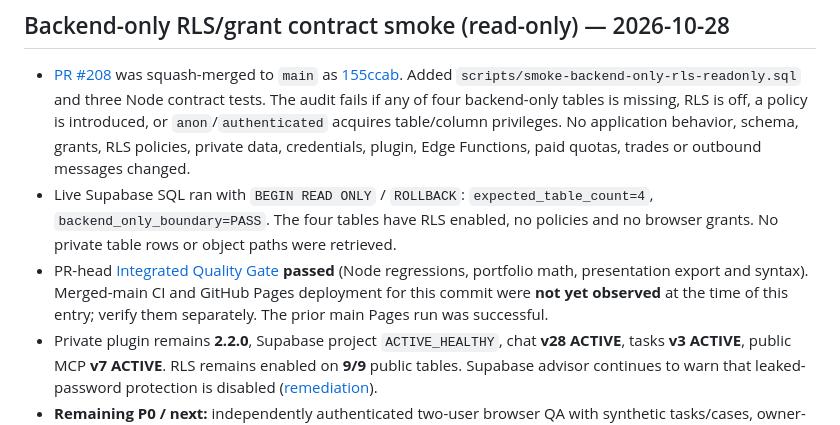
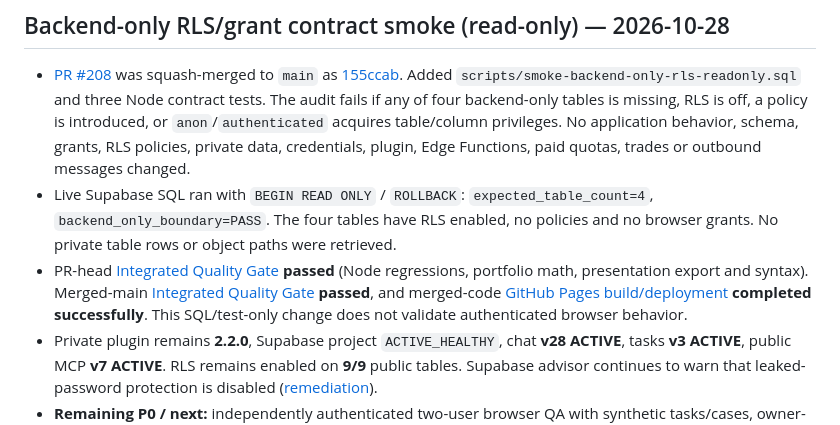
Before and after one commit to ablaiskiy5/advisor-ai-website, a Markdown page: PROJECT_STATE.md, the part around the change. Rendered like a GitHub page.

Commit message:
docs: record successful merged-main CI and Pages for RLS smoke

```diff
--- a/PROJECT_STATE.md
+++ b/PROJECT_STATE.md
@@ -2,7 +2,7 @@
 
 - [PR #208](https://github.com/ablaiskiy5/advisor-ai-website/pull/208) was squash-merged to `main` as [155ccab](https://github.com/ablaiskiy5/advisor-ai-website/commit/155ccabba819c56cb1ea8e72504ada41630ce5e3). Added `scripts/smoke-backend-only-rls-readonly.sql` and three Node contract tests. The audit fails if any of four backend-only tables is missing, RLS is off, a policy is introduced, or `anon`/`authenticated` acquires table/column privileges. No application behavior, schema, grants, RLS policies, private data, credentials, plugin, Edge Functions, paid quotas, trades or outbound messages changed.
 - Live Supabase SQL ran with `BEGIN READ ONLY` / `ROLLBACK`: `expected_table_count=4`, `backend_only_boundary=PASS`. The four tables have RLS enabled, no policies and no browser grants. No private table rows or object paths were retrieved.
-- PR-head [Integrated Quality Gate](https://github.com/ablaiskiy5/advisor-ai-website/actions/runs/40585419708) **passed** (Node regressions, portfolio math, presentation export and syntax). Merged-main CI and GitHub Pages deployment for this commit were **not yet observed** at the time of this entry; verify them separately. The prior main Pages run was successful.
+- PR-head [Integrated Quality Gate](https://github.com/ablaiskiy5/advisor-ai-website/actions/runs/40585419708) **passed** (Node regressions, portfolio math, presentation export and syntax). Merged-main [Integrated Quality Gate](https://github.com/ablaiskiy5/advisor-ai-website/actions/runs/40585511786) **passed**, and merged-code [GitHub Pages build/deployment](https://github.com/ablaiskiy5/advisor-ai-website/actions/runs/40585510958) **completed successfully**. This SQL/test-only change does not validate authenticated browser behavior.
 - Private plugin remains **2.2.0**, Supabase project `ACTIVE_HEALTHY`, chat **v28 ACTIVE**, tasks **v3 ACTIVE**, public MCP **v7 ACTIVE**. RLS remains enabled on **9/9** public tables. Supabase advisor continues to warn that leaked-password protection is disabled ([remediation](https://supabase.com/docs/guides/auth/password-security#password-strength-and-leaked-password-protection)).
 - **Remaining P0 / next:** independently authenticated two-user browser QA with synthetic tasks/cases, owner-positive and cross-owner reads, private PDF/image uploads, signed URLs, reload/retry with blocked `sessionStorage`, actual AI results, exports and mobile UX. The backend-only audit is not proof of user-scoped OAuth, signed URL safety, owner-positive access or confidential-client readiness. `ROADMAP.md` stays open.
 
```
